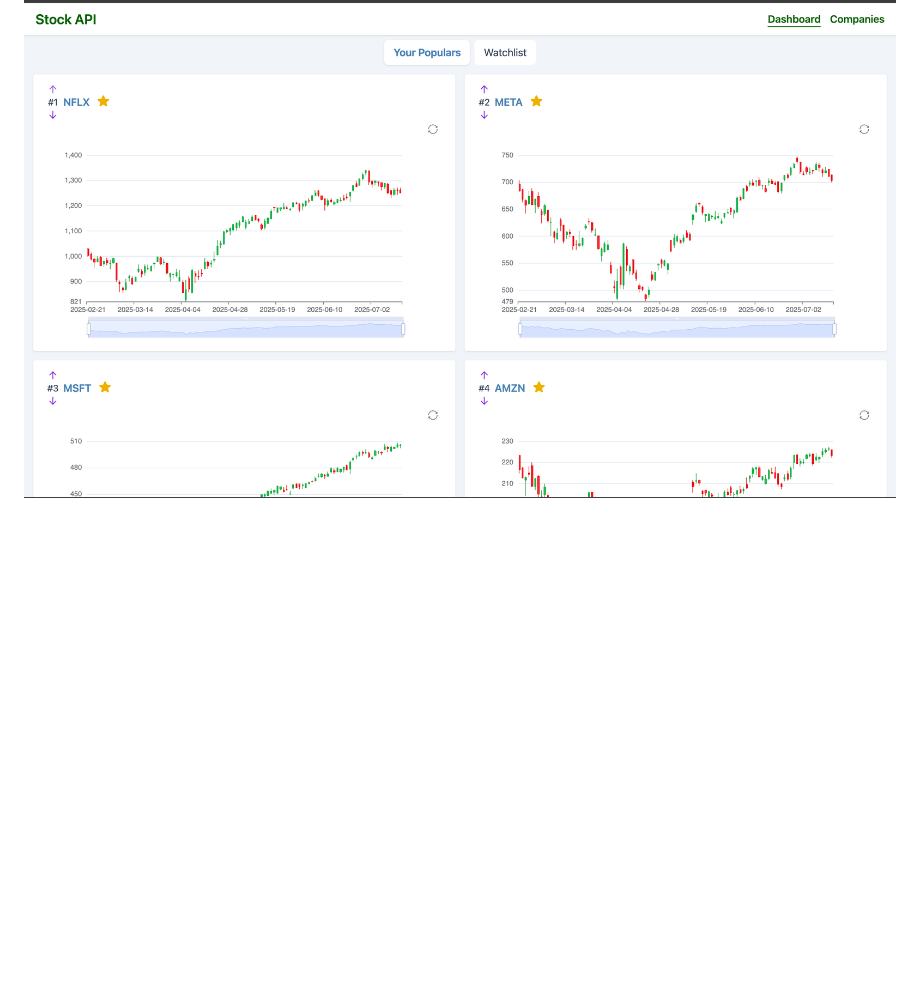
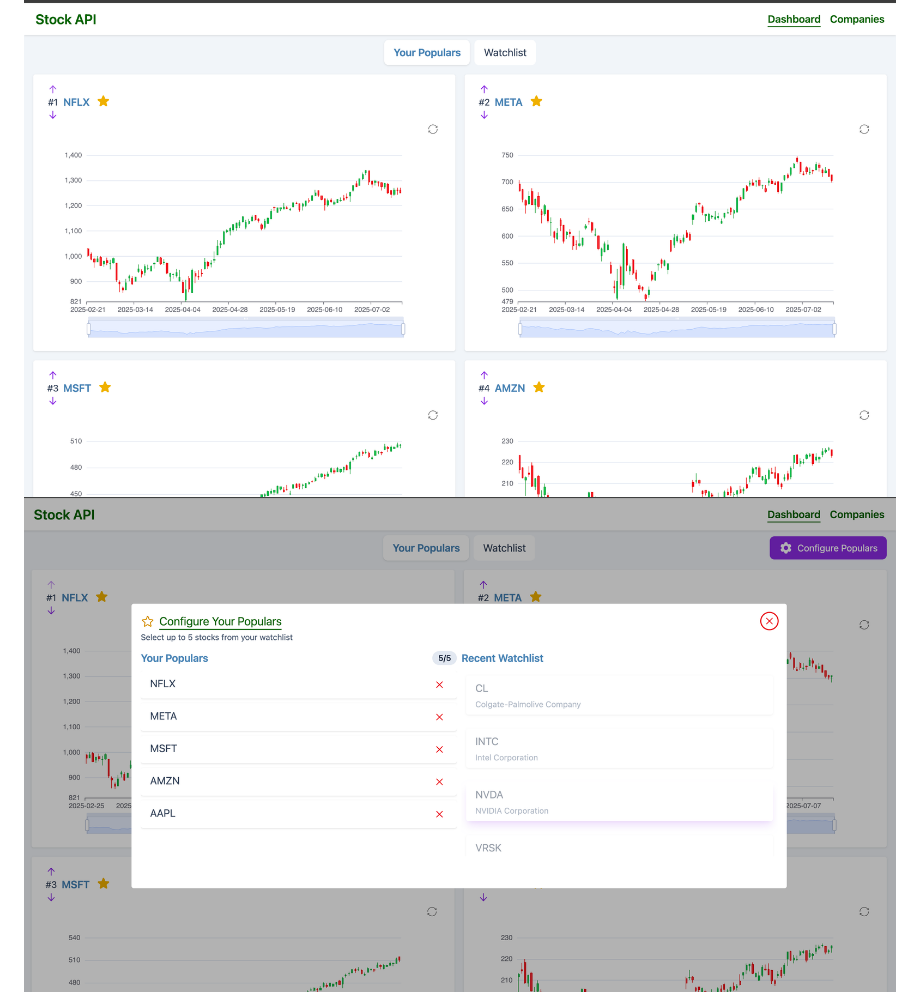
Before and after one commit to gouthamrangarajan/go, a Markdown page: datastar-stock/readme.md, the part around the change. Drawn GitHub-style; pictures changed too: datastar-stock/configure_populars.png (added); blank space fills up the shorter version.

Commit message:
configure populars screenshot

```diff
--- a/datastar-stock/readme.md
+++ b/datastar-stock/readme.md
@@ -65,6 +65,7 @@ To run the application, use the following command:
 Open your browser and navigate to `http://http://127.0.0.1:7331/`
 
 ![screenshot](populars.png)
+![screenshot](configure_populars.png)
 ![screenshot](watchlist.png)
 ![screenshot](add_watchlist.png)
 ![screenshot](companies.png)
```
